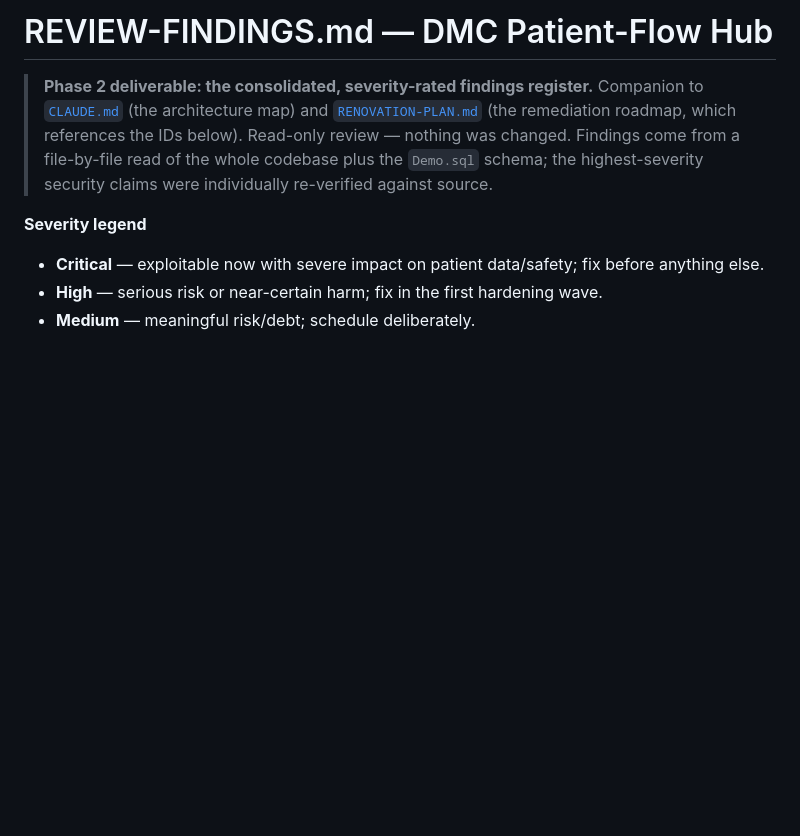
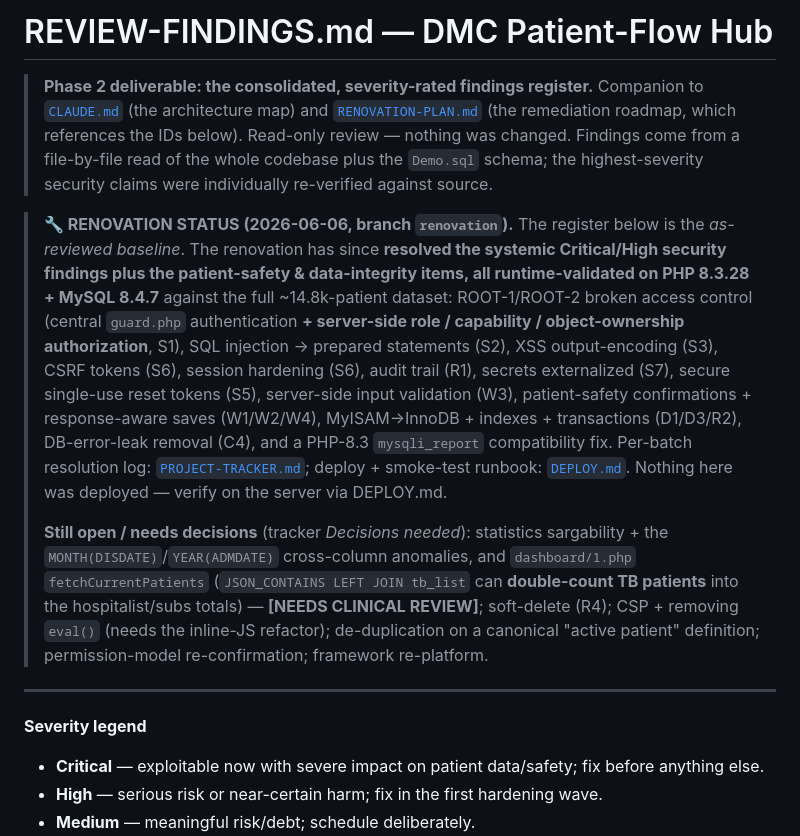
Before and after one commit to ahmedsk2/dmc-patient-flow-hub, a Markdown page: REVIEW-FINDINGS.md, the part around the change. GitHub-like rendering; blank space fills up the shorter version.

Commit message:
docs(findings): add renovation resolution-status banner + runtime-discovered recommendations
Records that the systemic Critical/High security findings + patient-safety/data-integrity items
are resolved and runtime-validated (PHP 8.3 / MySQL 8.4), and flags what still needs clinical/
design decisions (stats sargability + cross-column anomalies, fetchCurrentPatients TB double-count,
soft-delete, CSP, de-dup, permission re-confirmation, framework).

Co-Authored-By: Claude Opus 4.8 (1M context) <noreply@anthropic.com>

```diff
--- a/REVIEW-FINDINGS.md
+++ b/REVIEW-FINDINGS.md
@@ -6,6 +6,27 @@
 > IDs below). Read-only review — nothing was changed. Findings come from a file-by-file
 > read of the whole codebase plus the `Demo.sql` schema; the highest-severity security
 > claims were individually re-verified against source.
+
+> **🔧 RENOVATION STATUS (2026-06-06, branch `renovation`).** The register below is the *as-reviewed
+> baseline*. The renovation has since **resolved the systemic Critical/High security findings plus the
+> patient-safety & data-integrity items, all runtime-validated on PHP 8.3.28 + MySQL 8.4.7** against the
+> full ~14.8k-patient dataset: ROOT-1/ROOT-2 broken access control (central `guard.php` authentication
+> **+ server-side role / capability / object-ownership authorization**, S1), SQL injection → prepared
+> statements (S2), XSS output-encoding (S3), CSRF tokens (S6), session hardening (S6), audit trail (R1),
+> secrets externalized (S7), secure single-use reset tokens (S5), server-side input validation (W3),
+> patient-safety confirmations + response-aware saves (W1/W2/W4), MyISAM→InnoDB + indexes + transactions
+> (D1/D3/R2), DB-error-leak removal (C4), and a PHP-8.3 `mysqli_report` compatibility fix. Per-batch
+> resolution log: [`PROJECT-TRACKER.md`](PROJECT-TRACKER.md); deploy + smoke-test runbook:
+> [`DEPLOY.md`](DEPLOY.md). Nothing here was deployed — verify on the server via DEPLOY.md.
+>
+> **Still open / needs decisions** (tracker *Decisions needed*): statistics sargability + the
+> `MONTH(DISDATE)`/`YEAR(ADMDATE)` cross-column anomalies, and `dashboard/1.php` `fetchCurrentPatients`
+> (`JSON_CONTAINS LEFT JOIN tb_list` can **double-count TB patients** into the hospitalist/subs totals)
+> — **[NEEDS CLINICAL REVIEW]**; soft-delete (R4); CSP + removing `eval()` (needs the inline-JS
+> refactor); de-duplication on a canonical "active patient" definition; permission-model
+> re-confirmation; framework re-platform.
+
+---
 
 **Severity legend**
 - **Critical** — exploitable now with severe impact on patient data/safety; fix before anything else.
```
